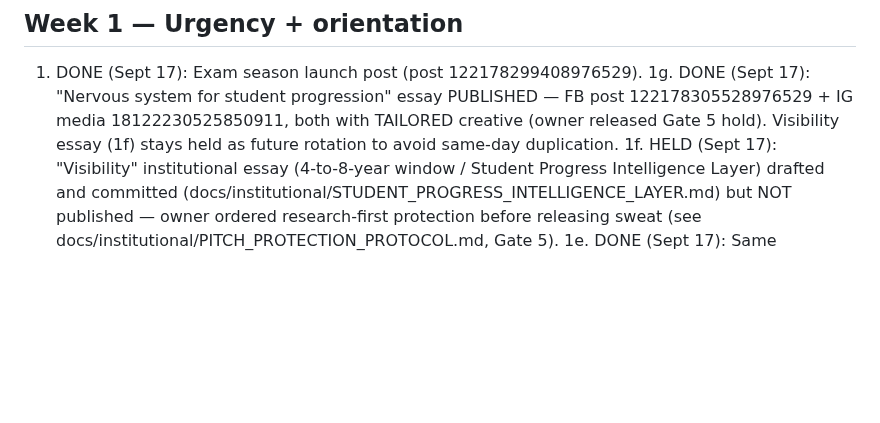
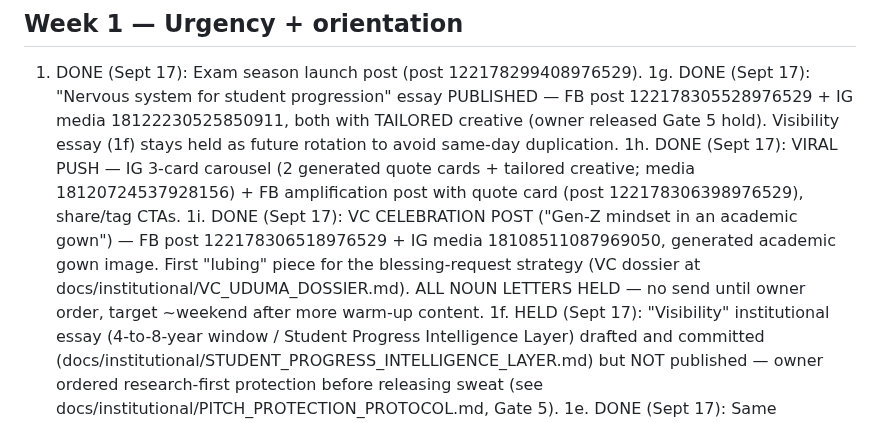
Before and after one commit to carbonactual/noun-student-bot, a Markdown page: docs/EXAM_SEASON_CONTENT_PLAN.md, the part around the change. GitHub-like rendering; blank space fills up the shorter version.

Commit message:
content: log viral push (carousel+FB) + VC celebration post; letters HELD until weekend lubing completes

```diff
--- a/docs/EXAM_SEASON_CONTENT_PLAN.md
+++ b/docs/EXAM_SEASON_CONTENT_PLAN.md
@@ -19,6 +19,14 @@ posts just demonstrate it in passing or skip it. Show, don't repeat.
 FB post 122178305528976529 + IG media 18122230525850911, both with TAILORED
 creative (owner released Gate 5 hold). Visibility essay (1f) stays held as
 future rotation to avoid same-day duplication.
+1h. DONE (Sept 17): VIRAL PUSH — IG 3-card carousel (2 generated quote cards +
+tailored creative; media 18120724537928156) + FB amplification post with quote
+card (post 122178306398976529), share/tag CTAs.
+1i. DONE (Sept 17): VC CELEBRATION POST ("Gen-Z mindset in an academic gown")
+— FB post 122178306518976529 + IG media 18108511087969050, generated academic
+gown image. First "lubing" piece for the blessing-request strategy (VC dossier
+at docs/institutional/VC_UDUMA_DOSSIER.md). ALL NOUN LETTERS HELD — no send
+until owner order, target ~weekend after more warm-up content.
 1f. HELD (Sept 17): "Visibility" institutional essay (4-to-8-year window /
 Student Progress Intelligence Layer) drafted and committed
 (docs/institutional/STUDENT_PROGRESS_INTELLIGENCE_LAYER.md) but NOT published
```
